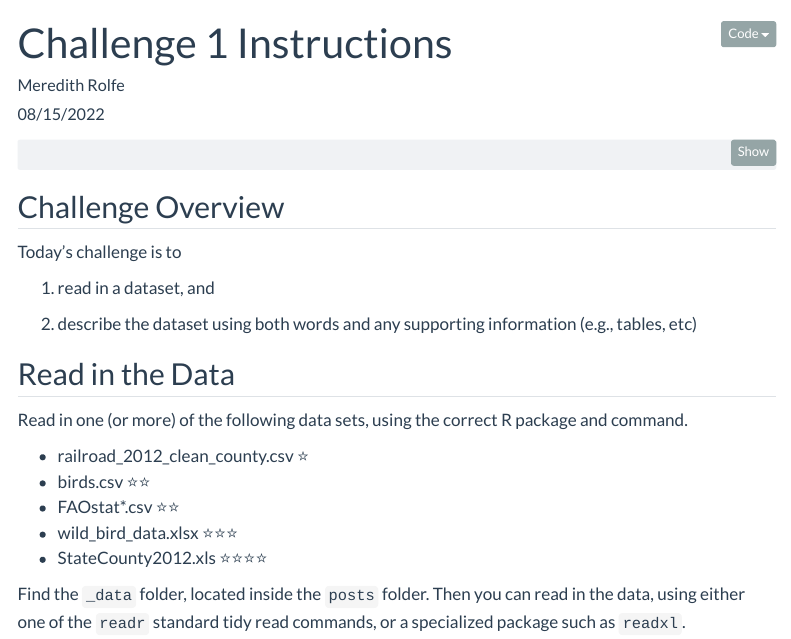
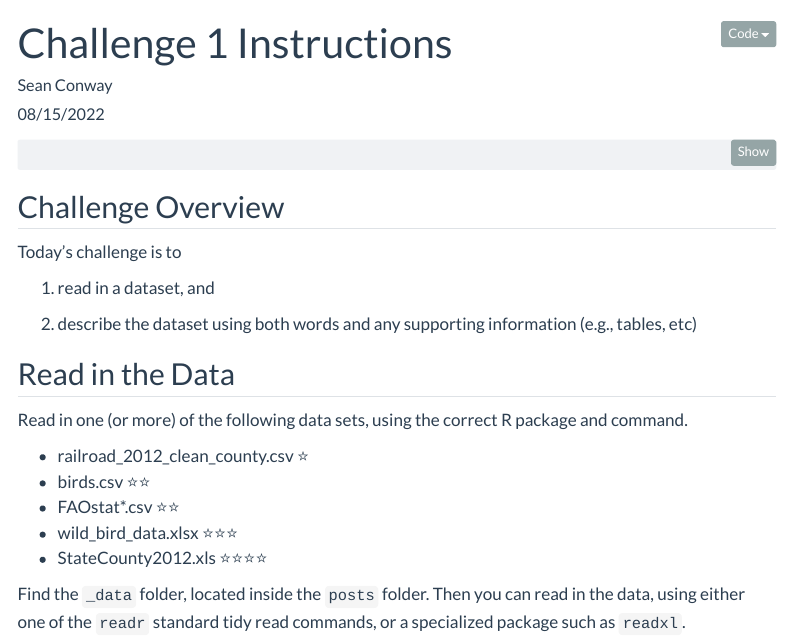
Before and after one commit to DACSS/601_Beta_Test_latest, a Quarto document (_templates/challenge1_instructions.qmd): the page in a window 1100 px wide, from its top. Rendered offline with R 4.5, knitr and Pandoc in place of Quarto, with nearby package versions; menus at the side of the page are left out.

Commit message:
Update challenge1_instructions.qmd

```diff
--- a/_templates/challenge1_instructions.qmd
+++ b/_templates/challenge1_instructions.qmd
@@ -1,6 +1,6 @@
 ---
 title: "Challenge 1 Instructions"
-author: "Meredith Rolfe"
+author: "Sean Conway"
 description: "Reading in data and creating a post"
 date: "08/15/2022"
 format:
```
